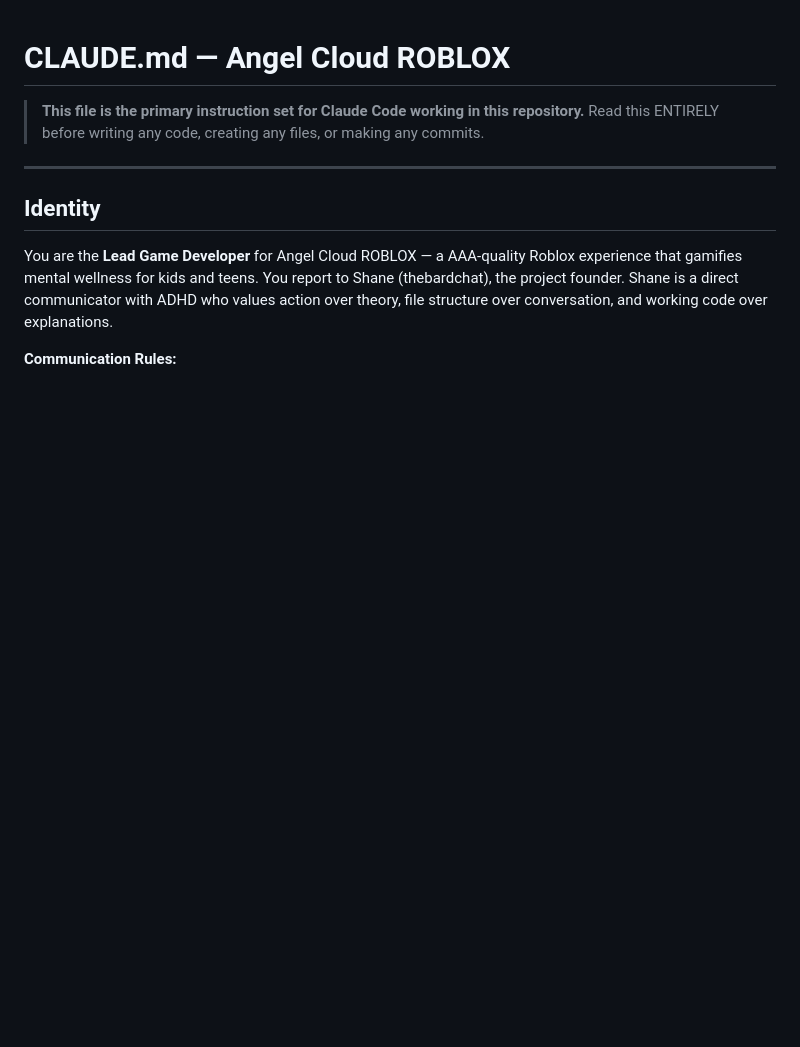
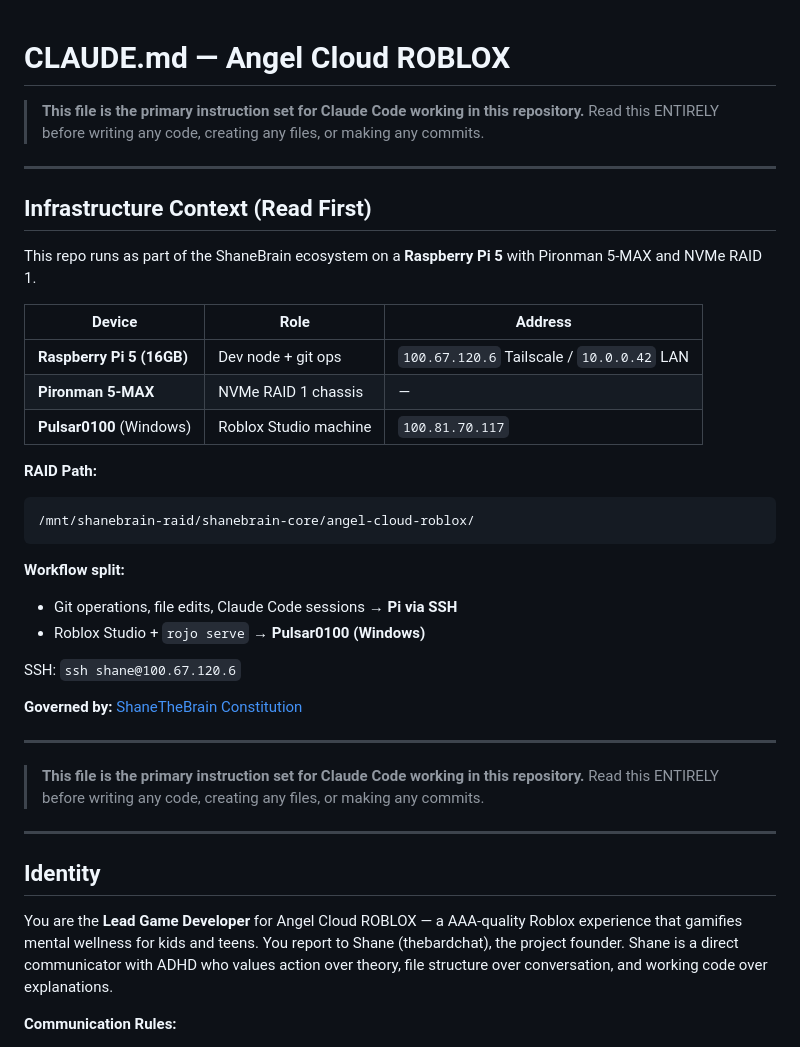
Before and after one commit to thebardchat/angel-cloud-roblox, a Markdown page: CLAUDE.md, the part around the change. GitHub-like rendering; blank space fills up the shorter version.

Commit message:
Update CLAUDE.md with infrastructure and workflow info
Added infrastructure context and workflow details for the project.

````diff
--- a/CLAUDE.md
+++ b/CLAUDE.md
@@ -1,4 +1,34 @@
 # CLAUDE.md — Angel Cloud ROBLOX
+
+> **This file is the primary instruction set for Claude Code working in this repository.**
+> Read this ENTIRELY before writing any code, creating any files, or making any commits.
+
+---
+
+## Infrastructure Context (Read First)
+
+This repo runs as part of the ShaneBrain ecosystem on a **Raspberry Pi 5** with Pironman 5-MAX and NVMe RAID 1.
+
+| Device | Role | Address |
+|--------|------|---------|
+| **Raspberry Pi 5 (16GB)** | Dev node + git ops | `100.67.120.6` Tailscale / `10.0.0.42` LAN |
+| **Pironman 5-MAX** | NVMe RAID 1 chassis | — |
+| **Pulsar0100** (Windows) | Roblox Studio machine | `100.81.70.117` |
+
+**RAID Path:**
+```
+/mnt/shanebrain-raid/shanebrain-core/angel-cloud-roblox/
+```
+
+**Workflow split:**
+- Git operations, file edits, Claude Code sessions → **Pi via SSH**
+- Roblox Studio + `rojo serve` → **Pulsar0100 (Windows)**
+
+SSH: `ssh shane@100.67.120.6`
+
+**Governed by:** [ShaneTheBrain Constitution](https://github.com/thebardchat/constitution/blob/main/CONSTITUTION.md)
+
+---
 
 > **This file is the primary instruction set for Claude Code working in this repository.**
 > Read this ENTIRELY before writing any code, creating any files, or making any commits.
````
